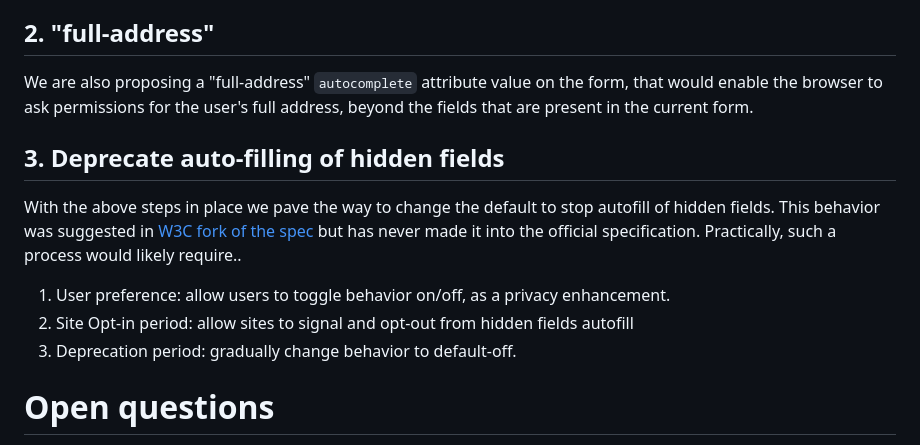
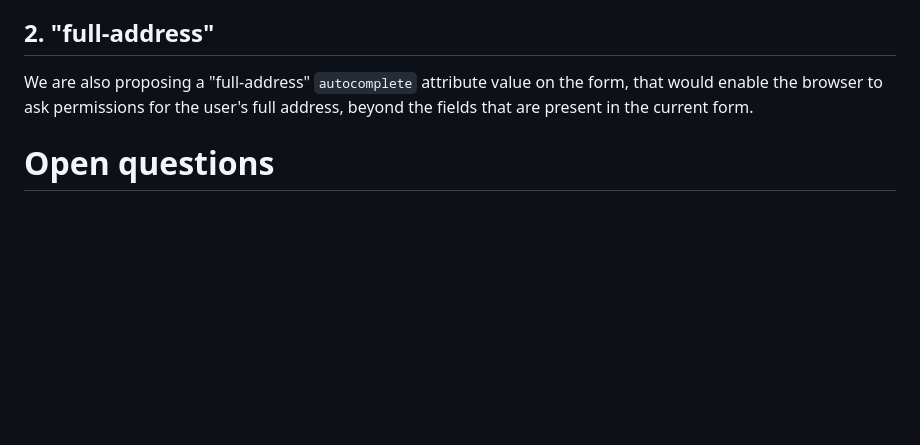
Before and after one commit to WICG/address-autofill, a Markdown page: README.md, the part around the change. Drawn GitHub-style; blank space fills up the shorter version.

Commit message:
Remove hidden-field deprecation
As discussed at TPAC, removed it from the explainer. This proposals still paves the path to remove hidden field support, but it doesn't directly address it.

```diff
--- a/README.md
+++ b/README.md
@@ -109,13 +109,6 @@ For example, an Autofill implementation might not support refills only for addre
 
 We are also proposing a "full-address" `autocomplete` attribute value on the form, that would enable the browser to ask permissions for the user's full address, beyond the fields that are present in the current form.
 
-##  3. Deprecate auto-filling of hidden fields
-With the above steps in place we pave the way to change the default to stop autofill of hidden fields. This behavior was suggested in [W3C fork of the spec](https://github.com/w3c/html/blob/master/sections/semantics-forms.include#L10764-L10779) but has never made it into the official specification. Practically, such a process would likely require..
-
-1. User preference: allow users to toggle behavior on/off, as a privacy enhancement.
-2. Site Opt-in period: allow sites to signal and opt-out from hidden fields autofill
-3. Deprecation period: gradually change behavior to default-off.
-
 # Open questions
 1. Do we need `autofill_values()`? Maybe we can pass the relevant form(s) on the event object instead?
 2. Browser extensions like password managers also offer autofill and for that they alter the DOM. How would they deal with this model?
```
